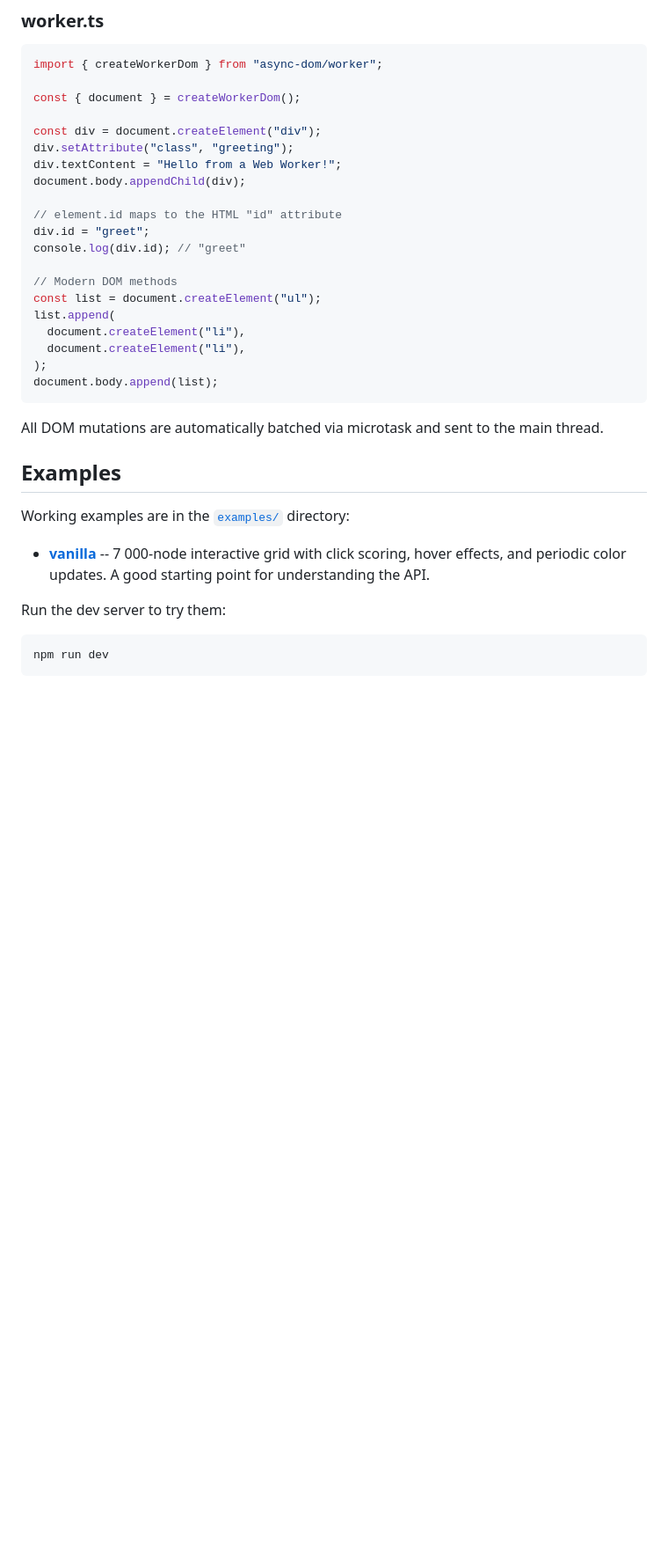
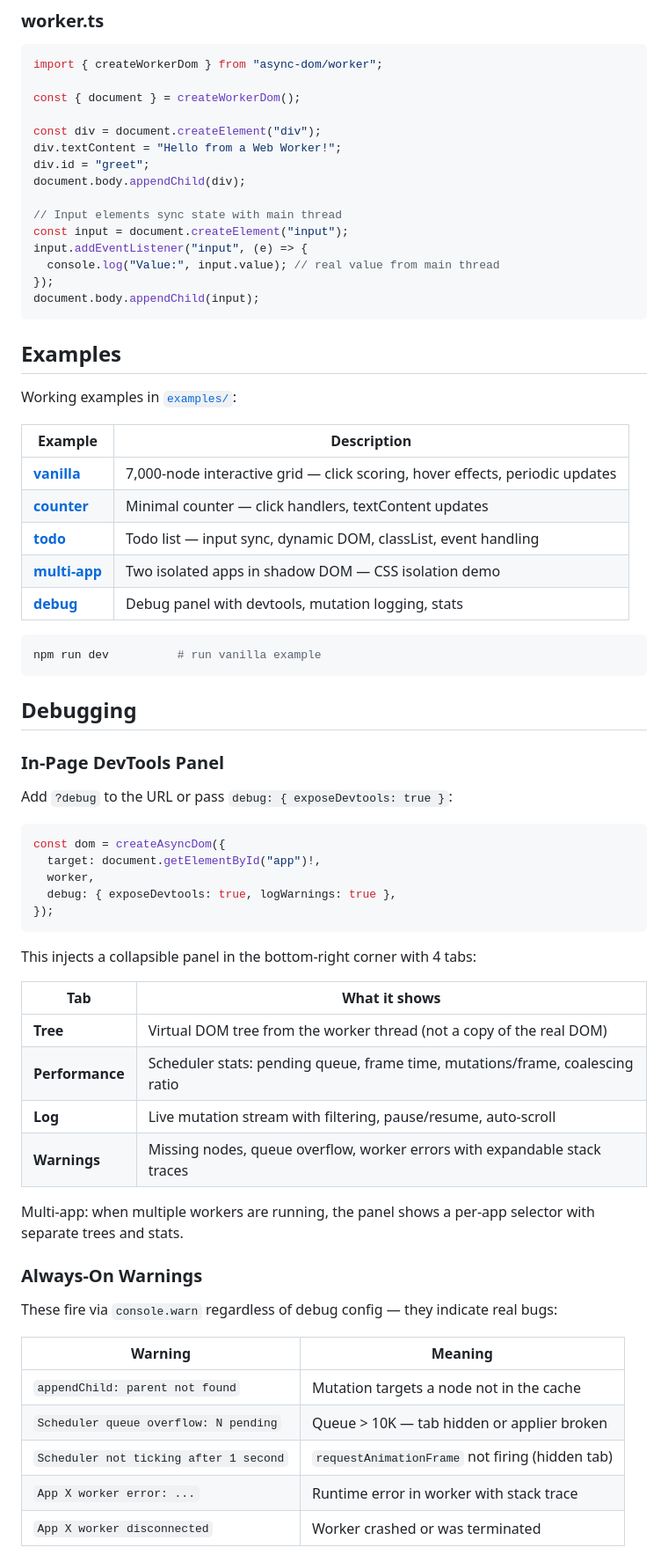
Before and after one commit to lifeart/async-dom, a Markdown page: README.md, the part around one of its changes. Shown at 88% size. GitHub-like rendering; blank space fills up the shorter version.

````diff
--- a/README.md
+++ b/README.md
@@ -57,33 +56,68 @@ import { createWorkerDom } from "async-dom/worker";
 const { document } = createWorkerDom();
 
 const div = document.createElement("div");
-div.setAttribute("class", "greeting");
 div.textContent = "Hello from a Web Worker!";
+div.id = "greet";
 document.body.appendChild(div);
 
-// element.id maps to the HTML "id" attribute
-div.id = "greet";
-console.log(div.id); // "greet"
-
-// Modern DOM methods
-const list = document.createElement("ul");
-list.append(
-  document.createElement("li"),
-  document.createElement("li"),
-);
-document.body.append(list);
+// Input elements sync state with main thread
+const input = document.createElement("input");
+input.addEventListener("input", (e) => {
+  console.log("Value:", input.value); // real value from main thread
+});
+document.body.appendChild(input);
 ```
-
-All DOM mutations are automatically batched via microtask and sent to the main thread.
 
 ## Examples
 
-Working examples are in the [`examples/`](./examples) directory:
+Working examples in [`examples/`](./examples):
 
-- **[vanilla](./examples/vanilla)** -- 7 000-node interactive grid with click scoring, hover effects, and periodic color updates. A good starting point for understanding the API.
-
-Run the dev server to try them:
+| Example | Description |
+| ------- | ----------- |
+| **[vanilla](./examples/vanilla)** | 7,000-node interactive grid — click scoring, hover effects, periodic updates |
+| **[counter](./examples/counter)** | Minimal counter — click handlers, textContent updates |
+| **[todo](./examples/todo)** | Todo list — input sync, dynamic DOM, classList, event handling |
+| **[multi-app](./examples/multi-app)** | Two isolated apps in shadow DOM — CSS isolation demo |
+| **[debug](./examples/debug)** | Debug panel with devtools, mutation logging, stats |
 
 ```bash
-npm run dev
+npm run dev          # run vanilla example
 ```
+
+## Debugging
+
+### In-Page DevTools Panel
+
+Add `?debug` to the URL or pass `debug: { exposeDevtools: true }`:
+
+```ts
+const dom = createAsyncDom({
+  target: document.getElementById("app")!,
+  worker,
+  debug: { exposeDevtools: true, logWarnings: true },
+});
+```
+
+This injects a collapsible panel in the bottom-right corner with 4 tabs:
+
+| Tab | What it shows |
+| --- | ------------- |
+| **Tree** | Virtual DOM tree from the worker thread (not a copy of the real DOM) |
+| **Performance** | Scheduler stats: pending queue, frame time, mutations/frame, coalescing ratio |
+| **Log** | Live mutation stream with filtering, pause/resume, auto-scroll |
+| **Warnings** | Missing nodes, queue overflow, worker errors with expandable stack traces |
+
+Multi-app: when multiple workers are running, the panel shows a per-app selector with separate trees and stats.
+
+### Always-On Warnings
+
+These fire via `console.warn` regardless of debug config — they indicate real bugs:
+
+| Warning | Meaning |
+| ------- | ------- |
+| `appendChild: parent not found` | Mutation targets a node not in the cache |
+| `Scheduler queue overflow: N pending` | Queue > 10K — tab hidden or applier broken |
+| `Scheduler not ticking after 1 second` | `requestAnimationFrame` not firing (hidden tab) |
+| `App X worker error: ...` | Runtime error in worker with stack trace |
+| `App X worker disconnected` | Worker crashed or was terminated |
+
````
Also changed, not shown: other parts of README.md (+121 -145 lines).
